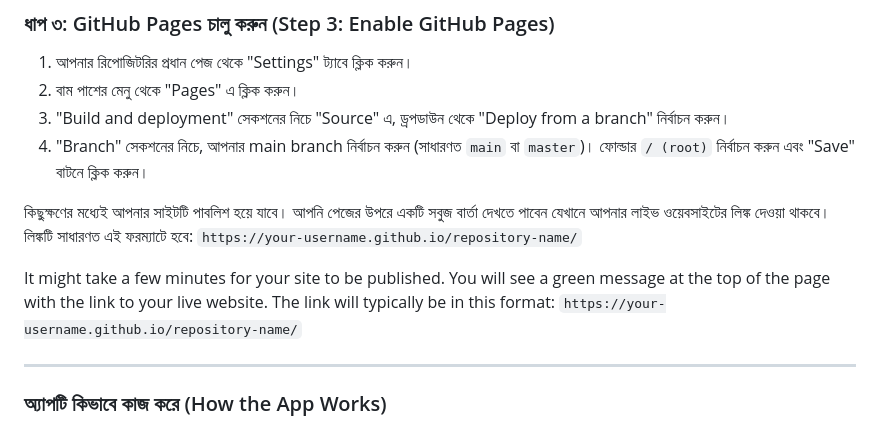
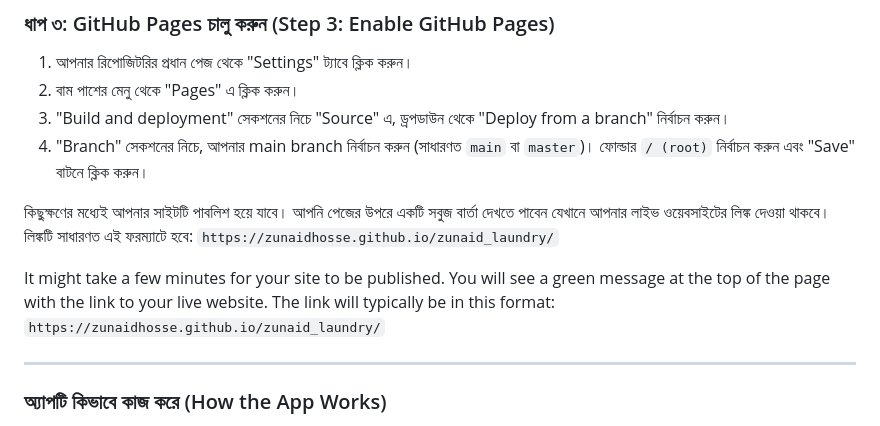
Before and after one commit to zunaidhosse/zunaid_laundry, a Markdown page: README.md, the part around the change. Rendered like a GitHub page.

```diff
--- a/README.md
+++ b/README.md
@@ -51,9 +51,9 @@ You need to upload all the project files from your computer to this new reposito
 3.  "Build and deployment" সেকশনের নিচে "Source" এ, ড্রপডাউন থেকে "Deploy from a branch" নির্বাচন করুন।
 4.  "Branch" সেকশনের নিচে, আপনার main branch নির্বাচন করুন (সাধারণত `main` বা `master`)। ফোল্ডার `/ (root)` নির্বাচন করুন এবং "Save" বাটনে ক্লিক করুন।
 
-কিছুক্ষণের মধ্যেই আপনার সাইটটি পাবলিশ হয়ে যাবে। আপনি পেজের উপরে একটি সবুজ বার্তা দেখতে পাবেন যেখানে আপনার লাইভ ওয়েবসাইটের লিঙ্ক দেওয়া থাকবে। লিঙ্কটি সাধারণত এই ফরম্যাটে হবে: `https://your-username.github.io/repository-name/`
+কিছুক্ষণের মধ্যেই আপনার সাইটটি পাবলিশ হয়ে যাবে। আপনি পেজের উপরে একটি সবুজ বার্তা দেখতে পাবেন যেখানে আপনার লাইভ ওয়েবসাইটের লিঙ্ক দেওয়া থাকবে। লিঙ্কটি সাধারণত এই ফরম্যাটে হবে: `https://zunaidhosse.github.io/zunaid_laundry/`
 
-It might take a few minutes for your site to be published. You will see a green message at the top of the page with the link to your live website. The link will typically be in this format: `https://your-username.github.io/repository-name/`
+It might take a few minutes for your site to be published. You will see a green message at the top of the page with the link to your live website. The link will typically be in this format: `https://zunaidhosse.github.io/zunaid_laundry/`
 
 ---
 
```
